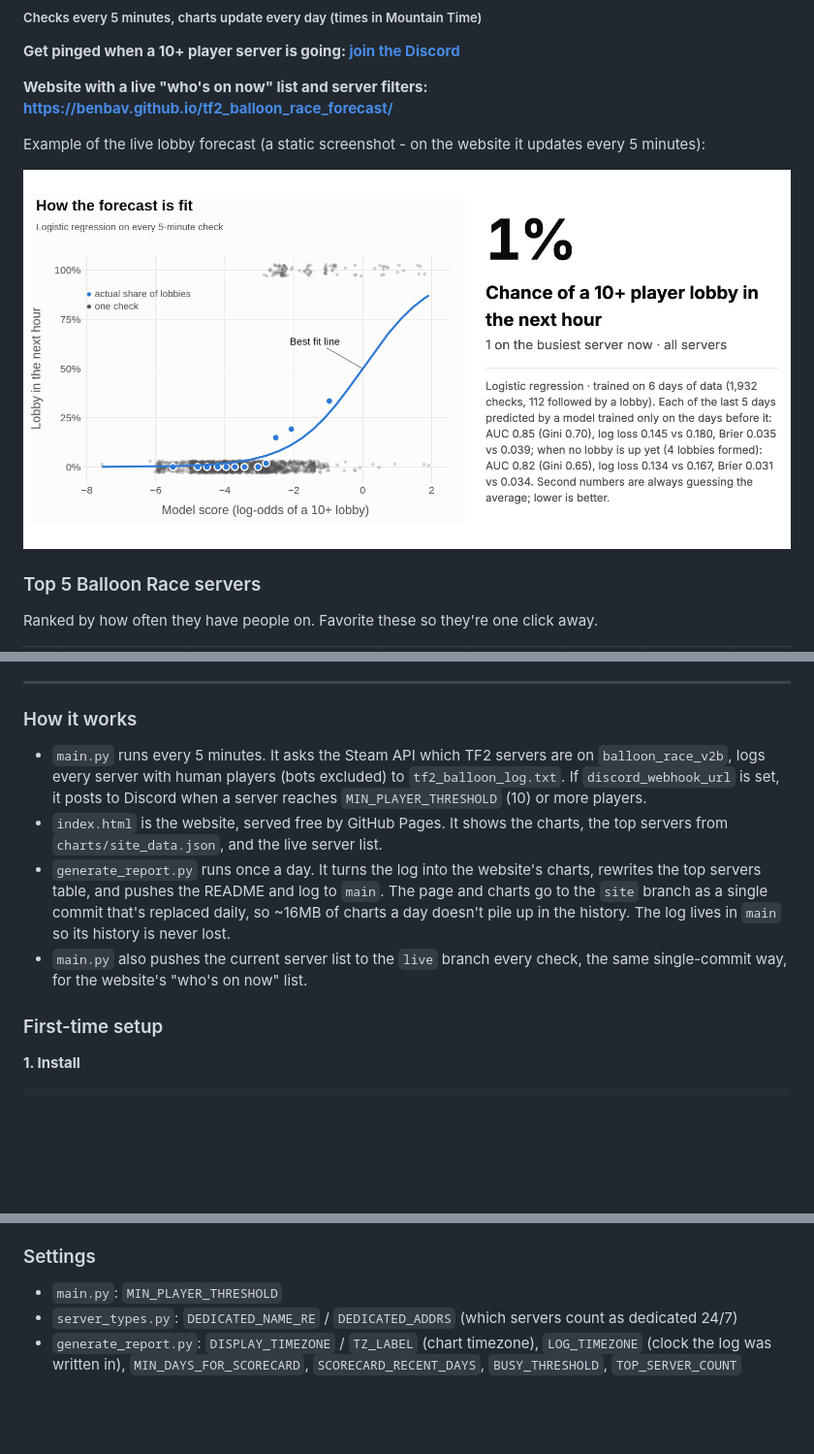
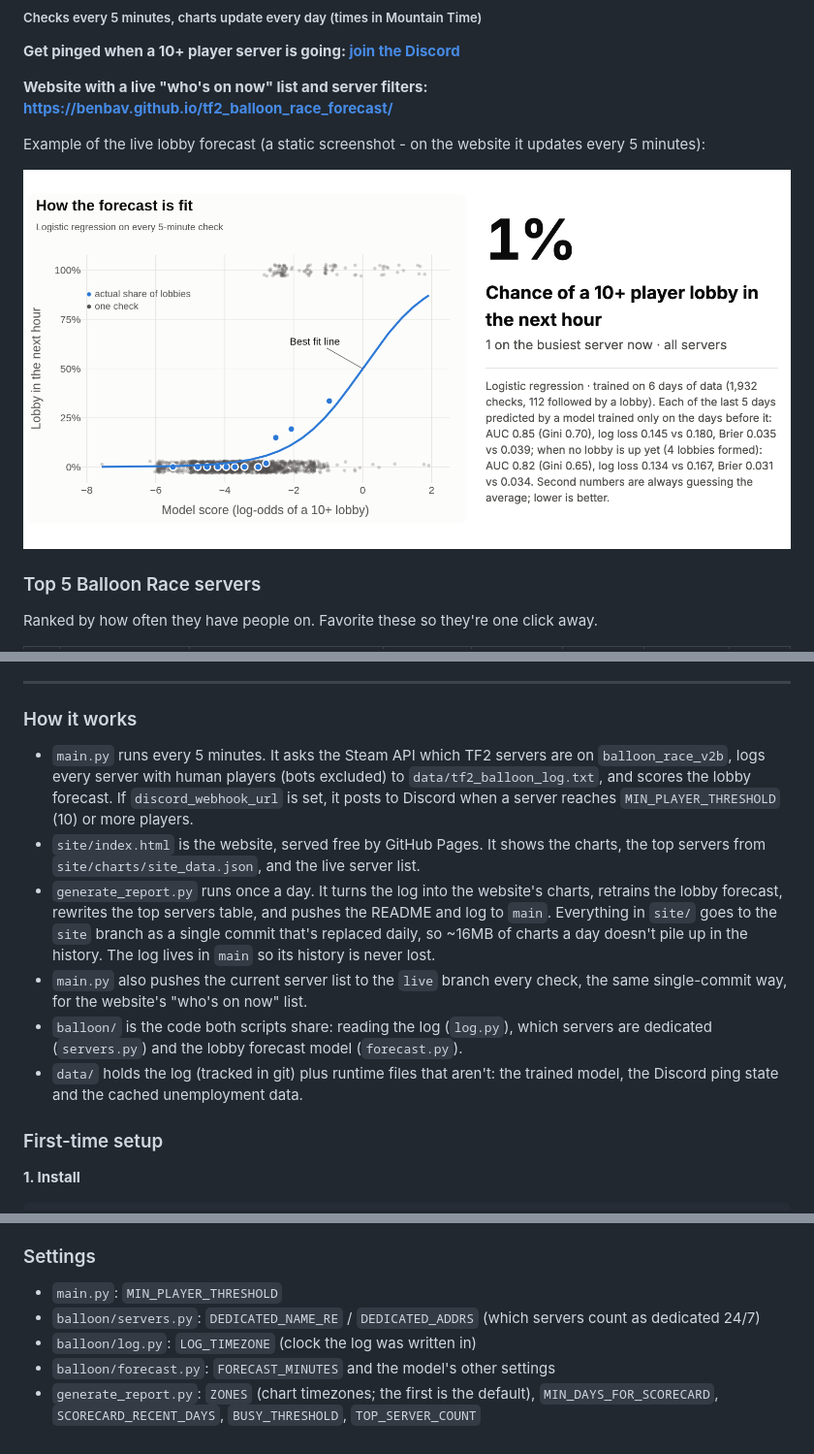
Before and after one commit to benbav/tf2_balloon_race_emailer, a Markdown page: README.md, 3 parts joined by grey strips. Shown at 97% size. Rendered like a GitHub page; blank space fills up the shorter version.

```diff
--- a/README.md
+++ b/README.md
@@ -9,7 +9,7 @@
 
 Example of the live lobby forecast (a static screenshot - on the website it updates every 5 minutes):
 
-![Lobby forecast example](assets/forecast_example.png)
+![Lobby forecast example](site/assets/forecast_example.png)
 
 ### Top 5 Balloon Race servers
 
@@ -31,10 +31,12 @@ To favorite one: Steam → View → Game Servers → Favorites → **+** and pas
 
 ### How it works
 
-- `main.py` runs every 5 minutes. It asks the Steam API which TF2 servers are on `balloon_race_v2b`, logs every server with human players (bots excluded) to `tf2_balloon_log.txt`. If `discord_webhook_url` is set, it posts to Discord when a server reaches `MIN_PLAYER_THRESHOLD` (10) or more players.
-- `index.html` is the website, served free by GitHub Pages. It shows the charts, the top servers from `charts/site_data.json`, and the live server list.
-- `generate_report.py` runs once a day. It turns the log into the website's charts, rewrites the top servers table, and pushes the README and log to `main`. The page and charts go to the `site` branch as a single commit that's replaced daily, so ~16MB of charts a day doesn't pile up in the history. The log lives in `main` so its history is never lost.
+- `main.py` runs every 5 minutes. It asks the Steam API which TF2 servers are on `balloon_race_v2b`, logs every server with human players (bots excluded) to `data/tf2_balloon_log.txt`, and scores the lobby forecast. If `discord_webhook_url` is set, it posts to Discord when a server reaches `MIN_PLAYER_THRESHOLD` (10) or more players.
+- `site/index.html` is the website, served free by GitHub Pages. It shows the charts, the top servers from `site/charts/site_data.json`, and the live server list.
+- `generate_report.py` runs once a day. It turns the log into the website's charts, retrains the lobby forecast, rewrites the top servers table, and pushes the README and log to `main`. Everything in `site/` goes to the `site` branch as a single commit that's replaced daily, so ~16MB of charts a day doesn't pile up in the history. The log lives in `main` so its history is never lost.
 - `main.py` also pushes the current server list to the `live` branch every check, the same single-commit way, for the website's "who's on now" list.
+- `balloon/` is the code both scripts share: reading the log (`log.py`), which servers are dedicated (`servers.py`) and the lobby forecast model (`forecast.py`).
+- `data/` holds the log (tracked in git) plus runtime files that aren't: the trained model, the Discord ping state and the cached unemployment data.
 
 ### First-time setup
 
@@ -86,5 +88,7 @@ The daily report pushes to GitHub, so the repo remote needs to use SSH (`git rem
 ### Settings
 
 - `main.py`: `MIN_PLAYER_THRESHOLD`
-- `server_types.py`: `DEDICATED_NAME_RE` / `DEDICATED_ADDRS` (which servers count as dedicated 24/7)
-- `generate_report.py`: `DISPLAY_TIMEZONE` / `TZ_LABEL` (chart timezone), `LOG_TIMEZONE` (clock the log was written in), `MIN_DAYS_FOR_SCORECARD`, `SCORECARD_RECENT_DAYS`, `BUSY_THRESHOLD`, `TOP_SERVER_COUNT`
+- `balloon/servers.py`: `DEDICATED_NAME_RE` / `DEDICATED_ADDRS` (which servers count as dedicated 24/7)
+- `balloon/log.py`: `LOG_TIMEZONE` (clock the log was written in)
+- `balloon/forecast.py`: `FORECAST_MINUTES` and the model's other settings
+- `generate_report.py`: `ZONES` (chart timezones; the first is the default), `MIN_DAYS_FOR_SCORECARD`, `SCORECARD_RECENT_DAYS`, `BUSY_THRESHOLD`, `TOP_SERVER_COUNT`
```
Also changed, not shown: other parts of README.md (+1 -1 lines), site/assets/balloon_race.jpg (renamed from assets/balloon_race.jpg), site/assets/forecast_example.png (renamed from assets/forecast_example.png), site/assets/siren.jpg (renamed from assets/siren.jpg), 16 other files.
